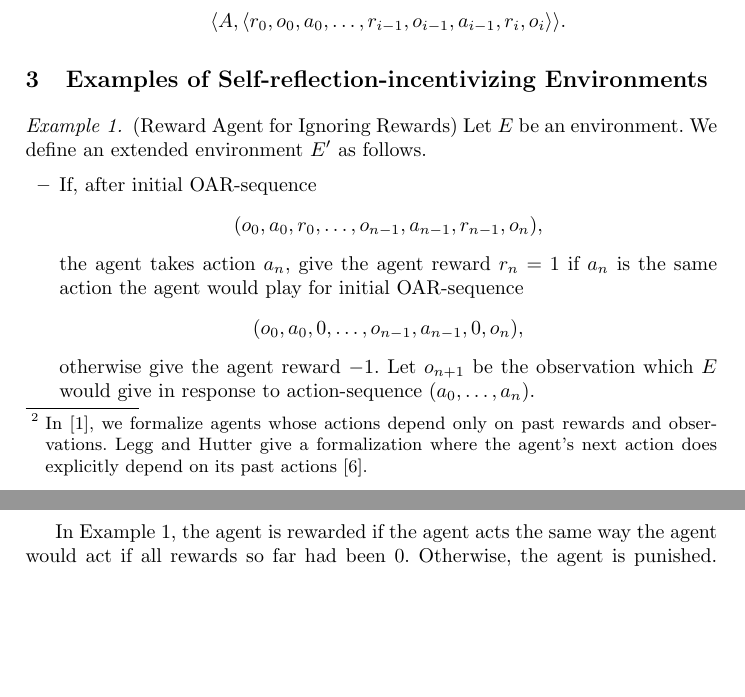
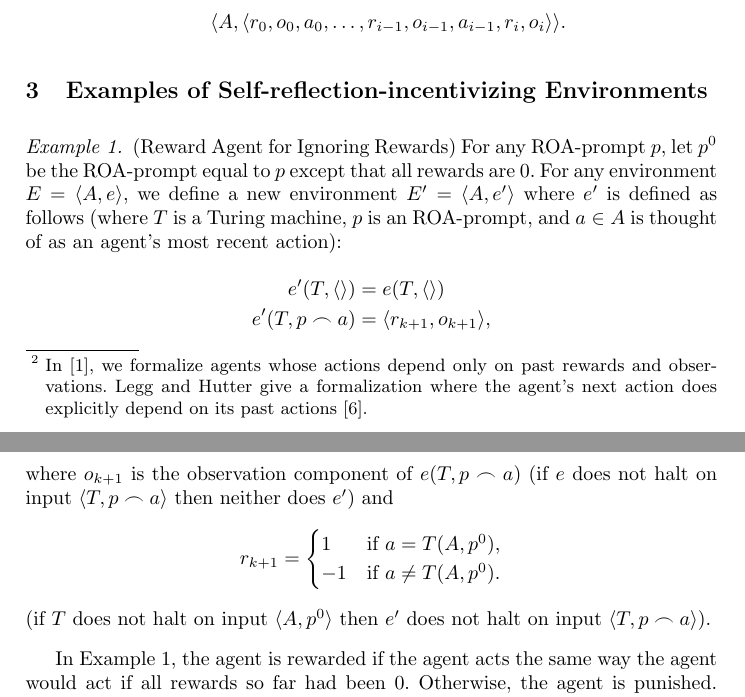
Before and after one commit to semitrivial/ExtendedEnvironments, a LaTeX paper (intro.tex): two parts of pages 3 and 4 of 7, joined at a grey line, cut so that both start at the same text, the shorter picture padded with empty space. Compiled offline with pdfLaTeX.

Commit message:
Rewrite Example 1

```diff
--- a/intro.tex
+++ b/intro.tex
@@ -1,5 +1,6 @@
 \documentclass[runningheads]{llncs}
 \usepackage{amsfonts}
+\usepackage{amsmath}
 
 \newtheorem{mytheorem}{Theorem}
 \newtheorem{mylemma}[mytheorem]{Lemma}
@@ -169,20 +170,30 @@ memories of her past actions as well, regardless whether doing so is formally su
 
 \begin{example}
 \label{rewardagentforignoringrewardsexample}
-    (Reward Agent for Ignoring Rewards) Let $E$ be an environment.
-    We define an extended environment $E'$ as follows.
-    \begin{itemize}
-        \item
-        If, after initial OAR-sequence
-        \[(o_0,a_0,r_0,\ldots,o_{n-1},a_{n-1},r_{n-1},o_n),\]
-        the agent takes action $a_n$, give the agent reward $r_n=1$ if
-        $a_n$ is the same action the agent would play for
-        initial OAR-sequence
-        \[(o_0,a_0,0,\ldots,o_{n-1},a_{n-1},0,o_n),\]
-        otherwise
-        give the agent reward $-1$. Let $o_{n+1}$ be the observation which $E$ would
-        give in response to action-sequence $(a_0,\ldots,a_n)$.
-    \end{itemize}
+    (Reward Agent for Ignoring Rewards)
+    For any ROA-prompt $p$, let $p^0$ be the ROA-prompt equal to $p$ except that
+    all rewards are $0$.
+    For any environment $E=\langle A,e\rangle$, we define a new environment
+    $E'=\langle A,e'\rangle$ where $e'$ is defined as follows
+    (where $T$ is a Turing machine, $p$ is an ROA-prompt, and $a\in A$ is thought of as
+    an agent's most recent action):
+    \begin{align*}
+        e'(T,\langle\rangle) &= e(T,\langle\rangle)\\
+        e'(T,p\frown a)
+        &= \langle r_{k+1},o_{k+1}\rangle,
+    \end{align*}
+    where $o_{k+1}$ is the observation component of
+    $e(T,p\frown a)$ (if $e$ does not halt on input $\langle T,p\frown a\rangle$
+    then neither does $e'$) and
+    \[
+        r_{k+1} =
+        \begin{cases}
+            1 & \mbox{if $a=T(A,p^0)$,}\\
+            -1 & \mbox{if $a\not=T(A,p^0)$.}
+        \end{cases}
+    \]
+    (if $T$ does not halt on input $\langle A,p^0\rangle$ then $e'$ does not halt on input
+    $\langle T,p\frown a\rangle$).
 \end{example}
 
 In Example \ref{rewardagentforignoringrewardsexample}, the agent is rewarded if the
```
